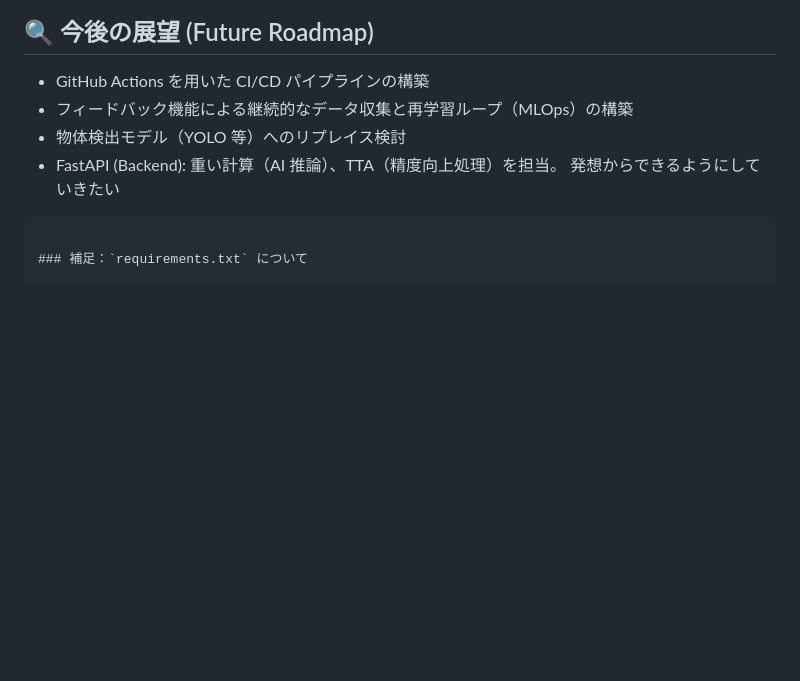
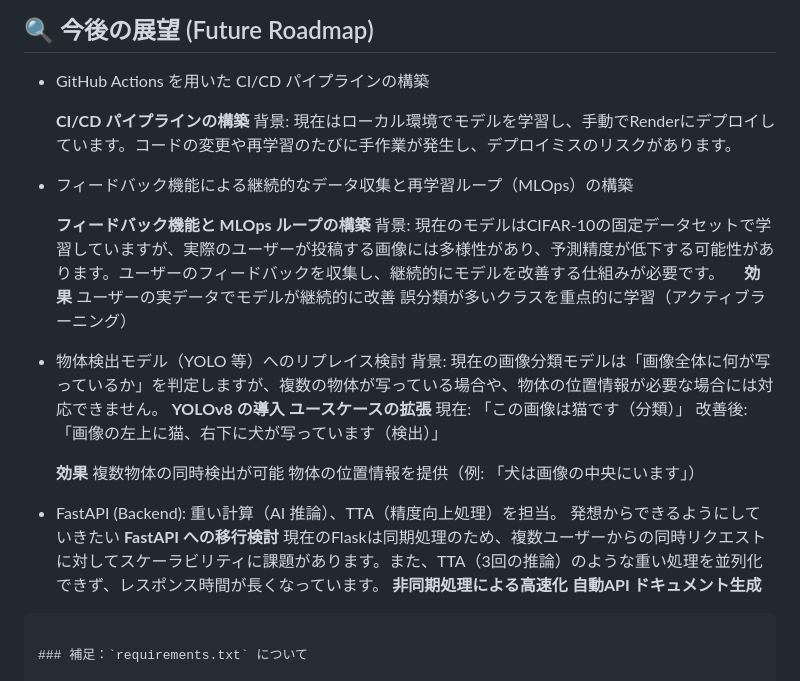
Before and after one commit to sharp231/classifier, a Markdown page: README.md, the part around one of its changes. Rendered like a GitHub page; blank space fills up the shorter version.

Commit message:
docs: expand future roadmap with CI/CD and MLOps details

`````diff
--- a/README.md
+++ b/README.md
@@ -95,10 +95,38 @@ python app.py
 ## 🔍 今後の展望 (Future Roadmap)
 
 - GitHub Actions を用いた CI/CD パイプラインの構築
+
+  **CI/CD パイプラインの構築**
+  背景:
+  現在はローカル環境でモデルを学習し、手動でRenderにデプロイしています。コードの変更や再学習のたびに手作業が発生し、デプロイミスのリスクがあります。
+
 - フィードバック機能による継続的なデータ収集と再学習ループ（MLOps）の構築
+
+  **フィードバック機能と MLOps ループの構築**
+  背景:
+  現在のモデルはCIFAR-10の固定データセットで学習していますが、実際のユーザーが投稿する画像には多様性があり、予測精度が低下する可能性があります。ユーザーのフィードバックを収集し、継続的にモデルを改善する仕組みが必要です。
+  　**効果**
+  ユーザーの実データでモデルが継続的に改善
+  誤分類が多いクラスを重点的に学習（アクティブラーニング）
+
 - 物体検出モデル（YOLO 等）へのリプレイス検討
+  背景:
+  現在の画像分類モデルは「画像全体に何が写っているか」を判定しますが、複数の物体が写っている場合や、物体の位置情報が必要な場合には対応できません。
+  **YOLOv8 の導入**
+  **ユースケースの拡張**
+  現在: 「この画像は猫です（分類）」
+  改善後: 「画像の左上に猫、右下に犬が写っています（検出）」
+
+  **効果**
+  複数物体の同時検出が可能
+  物体の位置情報を提供（例: 「犬は画像の中央にいます」）
+
 - FastAPI (Backend): 重い計算（AI 推論）、TTA（精度向上処理）を担当。
   発想からできるようにしていきたい
+  **FastAPI への移行検討**
+  現在のFlaskは同期処理のため、複数ユーザーからの同時リクエストに対してスケーラビリティに課題があります。また、TTA（3回の推論）のような重い処理を並列化できず、レスポンス時間が長くなっています。
+  **非同期処理による高速化**
+  **自動API ドキュメント生成**
 
 ````
 
`````
Also changed, not shown: other parts of README.md (+2 -0 lines).
